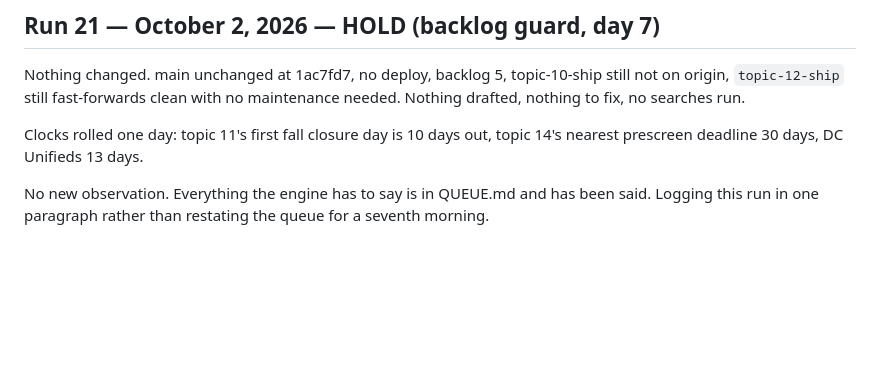
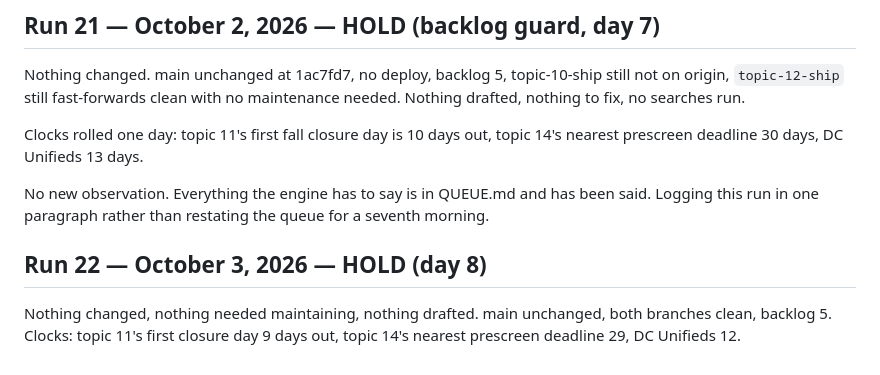
Before and after one commit to anthonycmn/novapawebsite, a Markdown page: .claude/authority-engine/scoreboard.md, the part around the change. GitHub-like rendering; blank space fills up the shorter version.

```diff
--- a/.claude/authority-engine/scoreboard.md
+++ b/.claude/authority-engine/scoreboard.md
@@ -1208,3 +1208,9 @@ Clocks rolled one day: topic 11's first fall closure day is 10 days out, topic
 No new observation. Everything the engine has to say is in QUEUE.md and has
 been said. Logging this run in one paragraph rather than restating the queue
 for a seventh morning.
+
+## Run 22 — October 3, 2026 — HOLD (day 8)
+
+Nothing changed, nothing needed maintaining, nothing drafted. main unchanged,
+both branches clean, backlog 5. Clocks: topic 11's first closure day 9 days
+out, topic 14's nearest prescreen deadline 29, DC Unifieds 12.
```
Also changed, not shown: .claude/authority-engine/QUEUE.md (+6 -6 lines).
